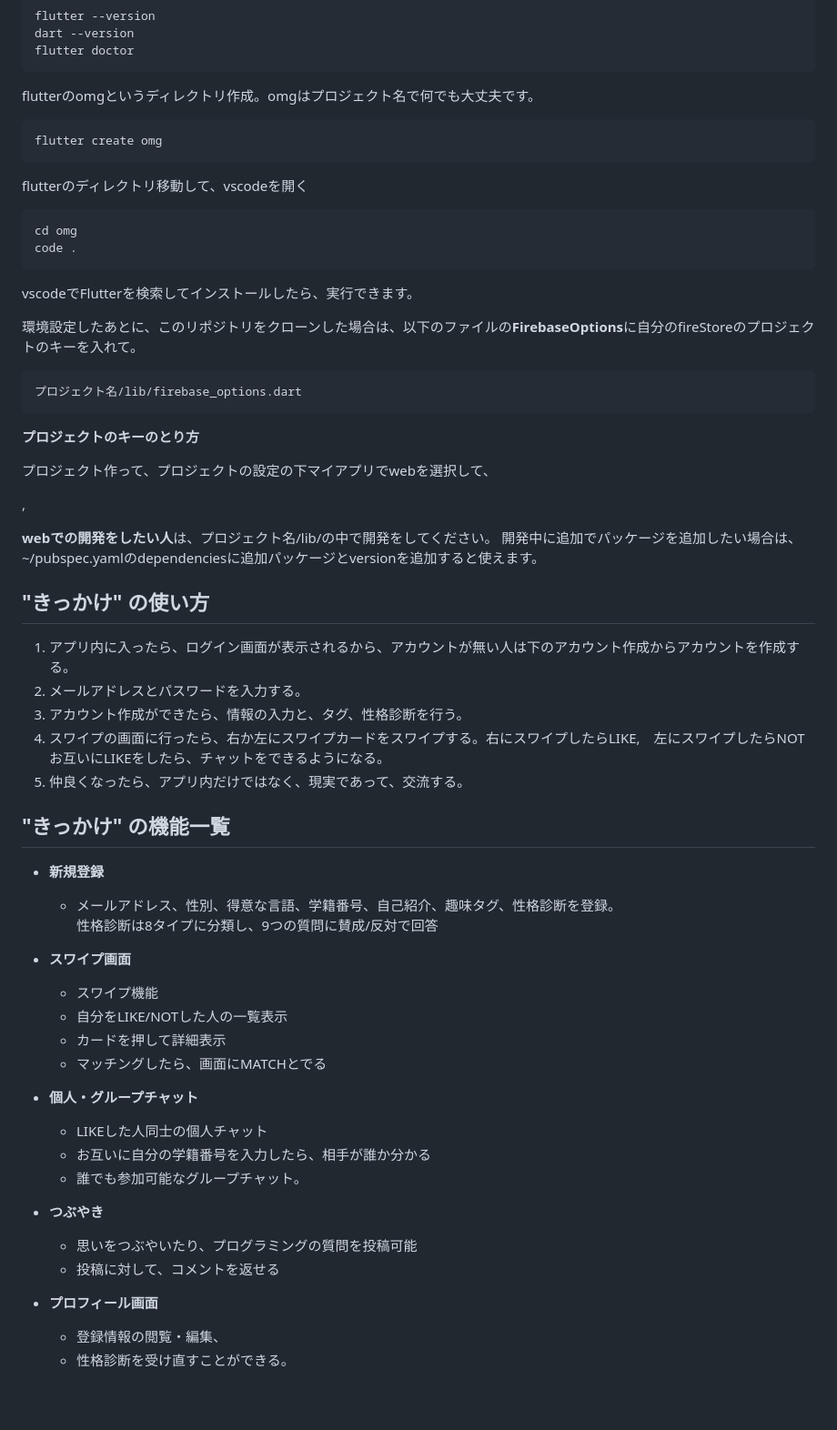
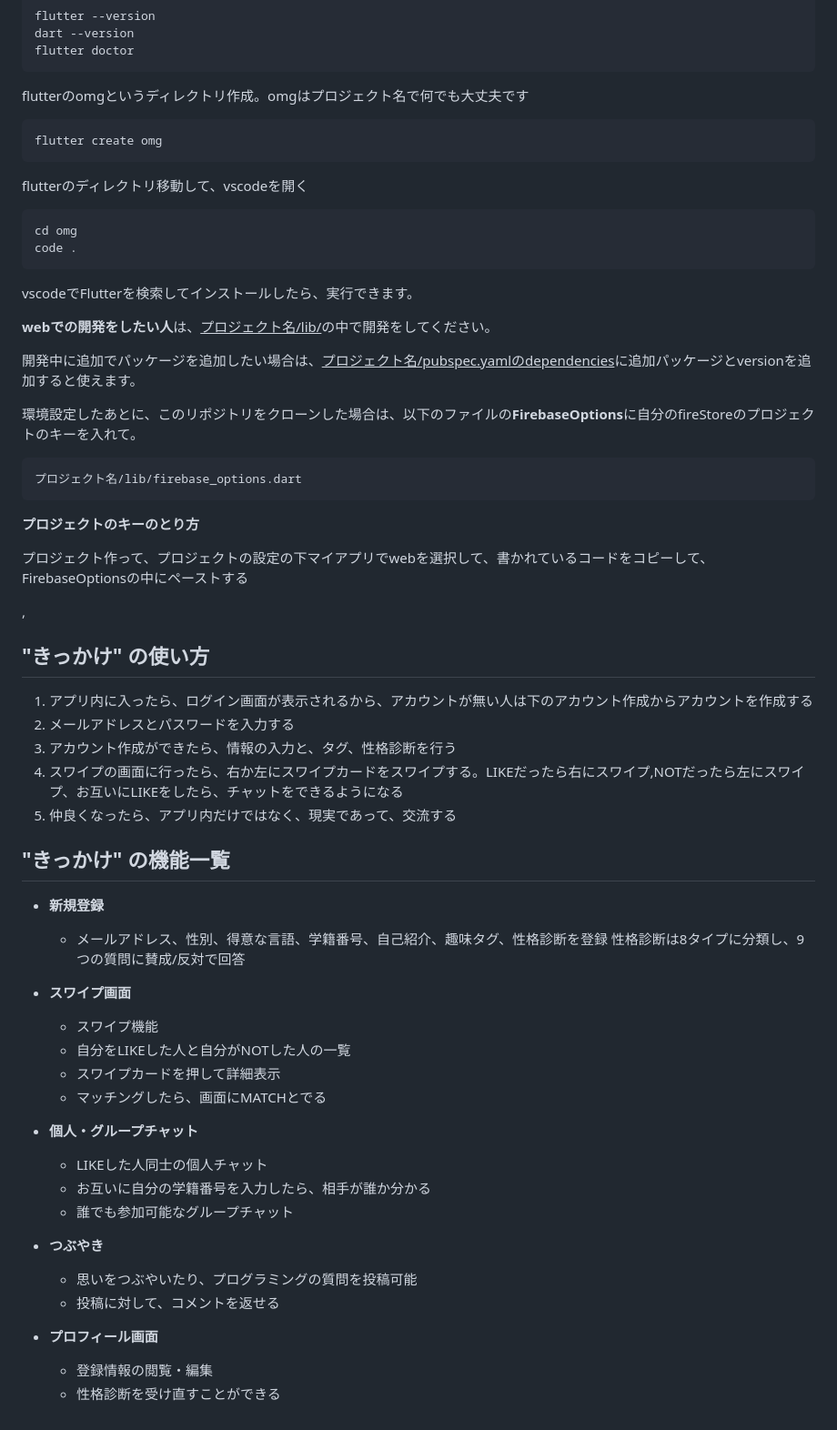
Before and after one commit to itc-s22004/GraduationFlutter, a Markdown page: README.md, the part around the change printed below. Shown: that part at 91% size. GitHub-like rendering; blank space fills up the shorter version.

````diff
--- a/README.md
+++ b/README.md
@@ -53,7 +54,7 @@ flutter --version
 dart --version
 flutter doctor
 ```
-flutterのomgというディレクトリ作成。omgはプロジェクト名で何でも大丈夫です。
+flutterのomgというディレクトリ作成。omgはプロジェクト名で何でも大丈夫です
 ```
 flutter create omg
 ```
@@ -64,6 +65,10 @@ code .
 ```
 vscodeでFlutterを検索してインストールしたら、実行できます。
 
+**webでの開発をしたい人**は、<u>プロジェクト名/lib/</u>の中で開発をしてください。
+
+開発中に追加でパッケージを追加したい場合は、<u>プロジェクト名/pubspec.yamlのdependencies</u>に追加パッケージとversionを追加すると使えます。
+
 環境設定したあとに、このリポジトリをクローンした場合は、以下のファイルの**FirebaseOptions**に自分のfireStoreのプロジェクトのキーを入れて。
 
 ```
@@ -72,43 +77,39 @@ vscodeでFlutterを検索してインストールしたら、実行できます
 
 **プロジェクトのキーのとり方**
 
-プロジェクト作って、プロジェクトの設定の下マイアプリでwebを選択して、
+プロジェクト作って、プロジェクトの設定の下マイアプリでwebを選択して、書かれているコードをコピーして、FirebaseOptionsの中にペーストする
 
 ,
 
-**webでの開発をしたい人**は、プロジェクト名/lib/の中で開発をしてください。
-開発中に追加でパッケージを追加したい場合は、~/pubspec.yamlのdependenciesに追加パッケージとversionを追加すると使えます。
-
 
 ## "きっかけ" の使い方
-1. アプリ内に入ったら、ログイン画面が表示されるから、アカウントが無い人は下のアカウント作成からアカウントを作成する。
-2. メールアドレスとパスワードを入力する。
-3. アカウント作成ができたら、情報の入力と、タグ、性格診断を行う。
-4. スワイプの画面に行ったら、右か左にスワイプカードをスワイプする。右にスワイプしたらLIKE,　左にスワイプしたらNOT
-   お互いにLIKEをしたら、チャットをできるようになる。
-5. 仲良くなったら、アプリ内だけではなく、現実であって、交流する。
+1. アプリ内に入ったら、ログイン画面が表示されるから、アカウントが無い人は下のアカウント作成からアカウントを作成する
+2. メールアドレスとパスワードを入力する
+3. アカウント作成ができたら、情報の入力と、タグ、性格診断を行う
+4. スワイプの画面に行ったら、右か左にスワイプカードをスワイプする。LIKEだったら右にスワイプ,NOTだったら左にスワイプ、お互いにLIKEをしたら、チャットをできるようになる
+5. 仲良くなったら、アプリ内だけではなく、現実であって、交流する
 
 ## "きっかけ" の機能一覧
 
 - **新規登録**
-    - メールアドレス、性別、得意な言語、学籍番号、自己紹介、趣味タグ、性格診断を登録。
+    - メールアドレス、性別、得意な言語、学籍番号、自己紹介、趣味タグ、性格診断を登録
       性格診断は8タイプに分類し、9つの質問に賛成/反対で回答
 
 - **スワイプ画面**
     - スワイプ機能
-    - 自分をLIKE/NOTした人の一覧表示
-    - カードを押して詳細表示
+    - 自分をLIKEした人と自分がNOTした人の一覧
+    - スワイプカードを押して詳細表示
     - マッチングしたら、画面にMATCHとでる
 
 - **個人・グループチャット**
     - LIKEした人同士の個人チャット
     - お互いに自分の学籍番号を入力したら、相手が誰か分かる
-    - 誰でも参加可能なグループチャット。
+    - 誰でも参加可能なグループチャット
 
 - **つぶやき**
     - 思いをつぶやいたり、プログラミングの質問を投稿可能
     - 投稿に対して、コメントを返せる
 
 - **プロフィール画面**
-    - 登録情報の閲覧・編集、
-    - 性格診断を受け直すことができる。
+    - 登録情報の閲覧・編集
+    - 性格診断を受け直すことができる
````
Also changed, not shown: other parts of README.md (+1 -0 lines).
